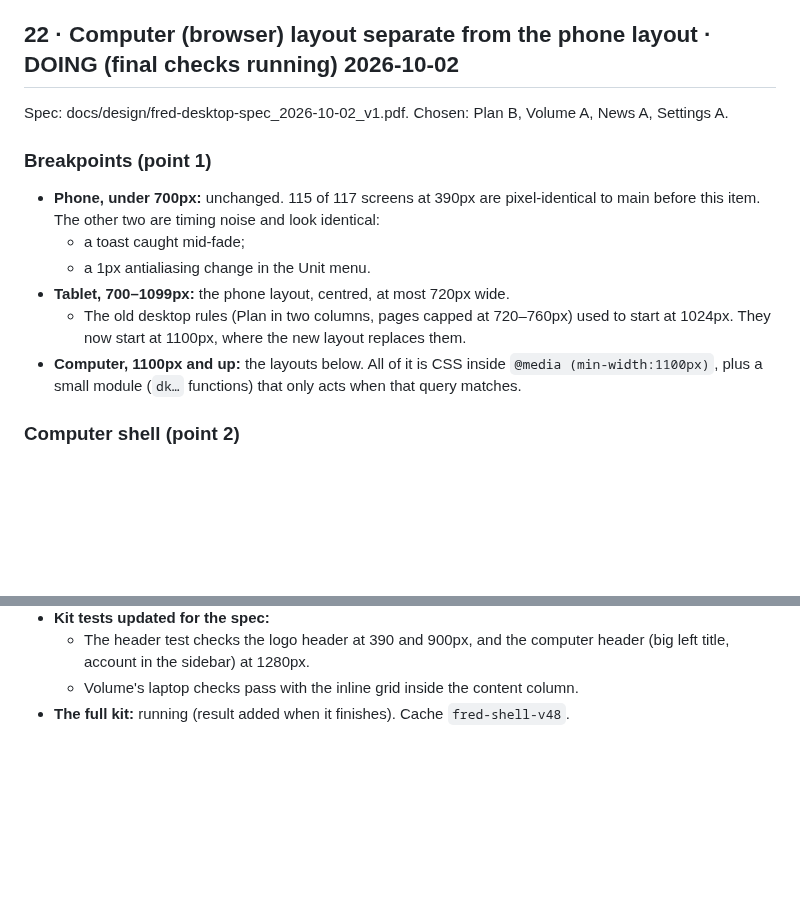
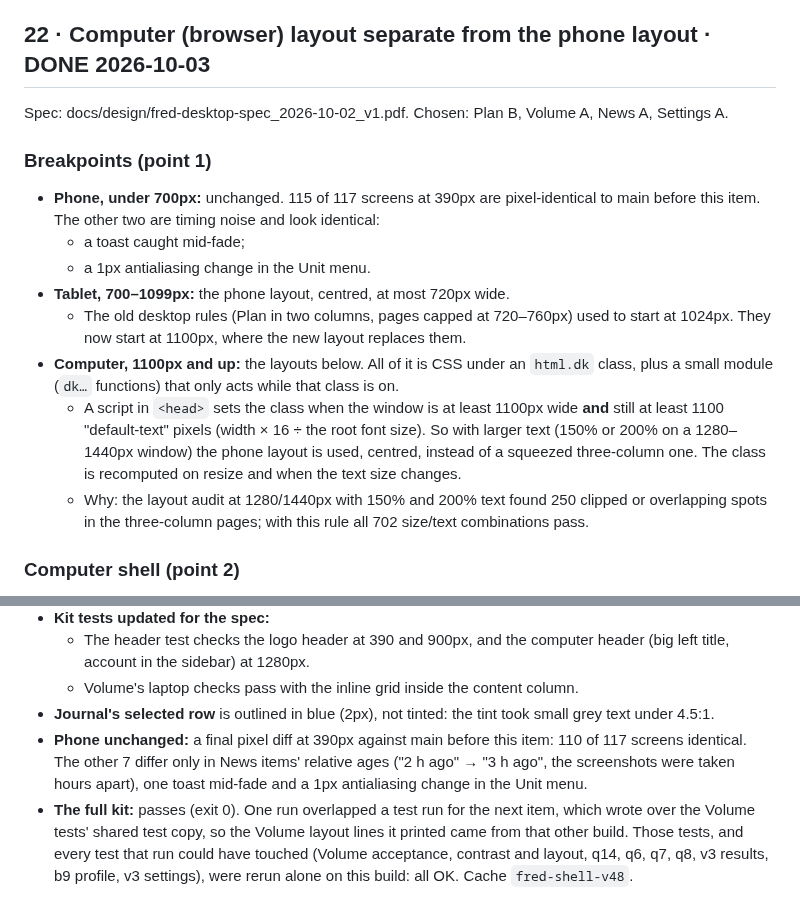
Before and after one commit to marksmccabe-ctrl/fuel, a Markdown page: QUEUE_LOG.md, 2 parts joined by grey strips. Rendered like a GitHub page; blank space fills up the shorter version.

Commit message:
q22: done (QUEUE + log: full kit, reruns, large-text rule, phone diff)
Co-Authored-By: Claude Opus 5.5 <noreply@anthropic.com>
Claude-Session: https://claude.ai/code/session_013LcSv3VsC77UxEUREZnsy7

```diff
--- a/QUEUE_LOG.md
+++ b/QUEUE_LOG.md
@@ -1374,7 +1374,7 @@ This container can't reach the news sites, so each URL was found by web search.
 - **Full kit passes** (87 checks, no failures). After it ran, the app's built-in links and the fixture were set to the verified URLs; News tests (q15, q17, q18, q19), contrast on the Standings screens and the service-worker test re-run and pass.
 - **On screen with the live news.json** (390px): WTCS women 1 Cassandre Beaugrand FRA 5,250 pts Leader · 2 Beth Potter GBR 4,764.32 pts −485.68 …; men 1 Vasco Vilaca POR 5,006.25 · 2 Matthew Hauser AUS 4,745.76 −260.49 …; Pro Series: "Women: full standings ↗" / "Men: full standings ↗" (www.ironman.com/proseries/standings).
 
-## 22 · Computer (browser) layout separate from the phone layout · DOING (final checks running) 2026-10-02
+## 22 · Computer (browser) layout separate from the phone layout · DONE 2026-10-03
 Spec: docs/design/fred-desktop-spec_2026-10-02_v1.pdf. Chosen: Plan B, Volume A, News A, Settings A.
 
 ### Breakpoints (point 1)
@@ -1383,7 +1383,9 @@ Spec: docs/design/fred-desktop-spec_2026-10-02_v1.pdf. Chosen: Plan B, Volume A,
   - a 1px antialiasing change in the Unit menu.
 - **Tablet, 700–1099px:** the phone layout, centred, at most 720px wide.
   - The old desktop rules (Plan in two columns, pages capped at 720–760px) used to start at 1024px. They now start at 1100px, where the new layout replaces them.
-- **Computer, 1100px and up:** the layouts below. All of it is CSS inside `@media (min-width:1100px)`, plus a small module (`dk…` functions) that only acts when that query matches.
+- **Computer, 1100px and up:** the layouts below. All of it is CSS under an `html.dk` class, plus a small module (`dk…` functions) that only acts while that class is on.
+  - A script in `<head>` sets the class when the window is at least 1100px wide **and** still at least 1100 "default-text" pixels (width × 16 ÷ the root font size). So with larger text (150% or 200% on a 1280–1440px window) the phone layout is used, centred, instead of a squeezed three-column one. The class is recomputed on resize and when the text size changes.
+  - Why: the layout audit at 1280/1440px with 150% and 200% text found 250 clipped or overlapping spots in the three-column pages; with this rule all 702 size/text combinations pass.
 
 ### Computer shell (point 2)
 - **Sidebar:** the bottom tab bar becomes a 232px sidebar.
@@ -1455,4 +1457,6 @@ Spec: docs/design/fred-desktop-spec_2026-10-02_v1.pdf. Chosen: Plan B, Volume A,
 - **Kit tests updated for the spec:**
   - The header test checks the logo header at 390 and 900px, and the computer header (big left title, account in the sidebar) at 1280px.
   - Volume's laptop checks pass with the inline grid inside the content column.
-- **The full kit:** running (result added when it finishes). Cache `fred-shell-v48`.
+- **Journal's selected row** is outlined in blue (2px), not tinted: the tint took small grey text under 4.5:1.
+- **Phone unchanged:** a final pixel diff at 390px against main before this item: 110 of 117 screens identical. The other 7 differ only in News items' relative ages ("2 h ago" → "3 h ago", the screenshots were taken hours apart), one toast mid-fade and a 1px antialiasing change in the Unit menu.
+- **The full kit:** passes (exit 0). One run overlapped a test run for the next item, which wrote over the Volume tests' shared test copy, so the Volume layout lines it printed came from that other build. Those tests, and every test that run could have touched (Volume acceptance, contrast and layout, q14, q6, q7, q8, v3 results, b9 profile, v3 settings), were rerun alone on this build: all OK. Cache `fred-shell-v48`.
```
Also changed, not shown: QUEUE.md (+2 -1 lines).
